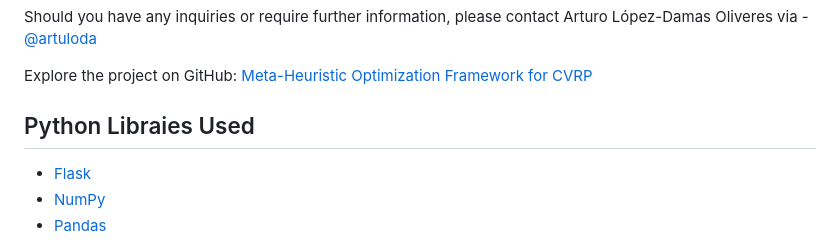
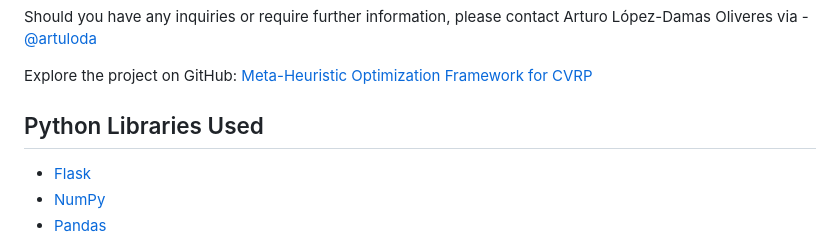
Before and after one commit to artuloda/meta-tool-test, a Markdown page: README.md, the part around the change. GitHub-like rendering.

Commit message:
r missing

```diff
--- a/README.md
+++ b/README.md
@@ -78,7 +78,7 @@ Should you have any inquiries or require further information, please contact Art
 
 Explore the project on GitHub: [Meta-Heuristic Optimization Framework for CVRP](https://github.com/artuloda/meta-tool-test)
 
-## Python Libraies Used
+## Python Libraries Used
 - [Flask](https://flask.palletsprojects.com/en/3.0.x/)
 - [NumPy](https://numpy.org/doc/stable/)
 - [Pandas](https://pandas.pydata.org/docs/)
```
